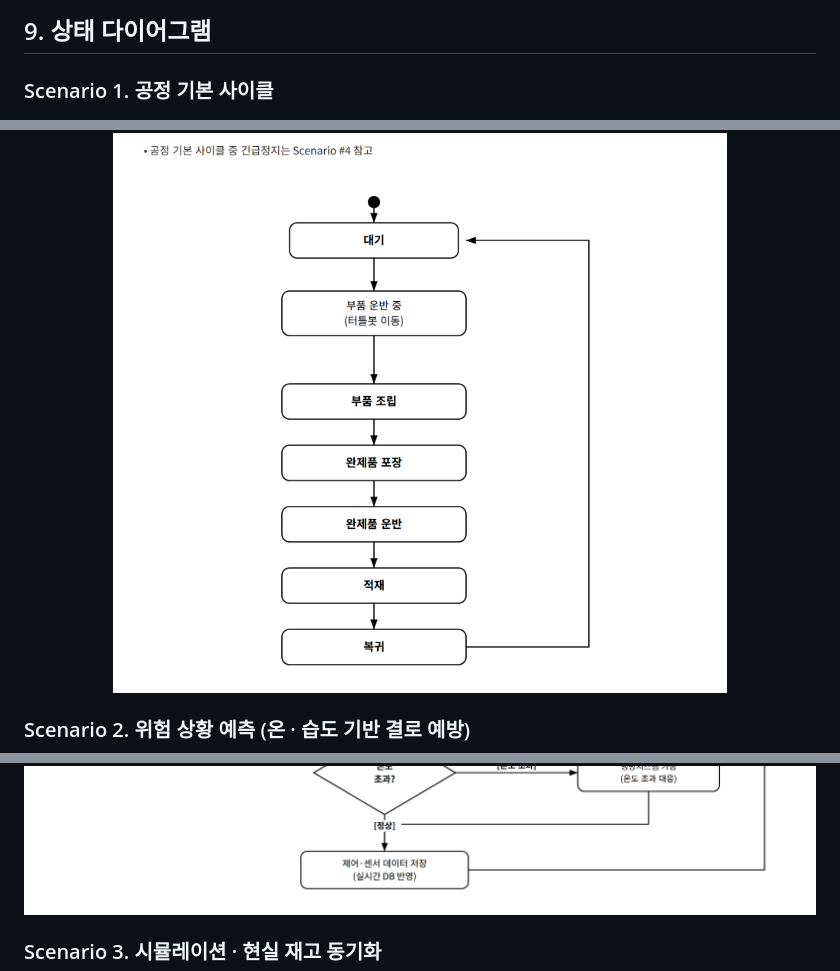
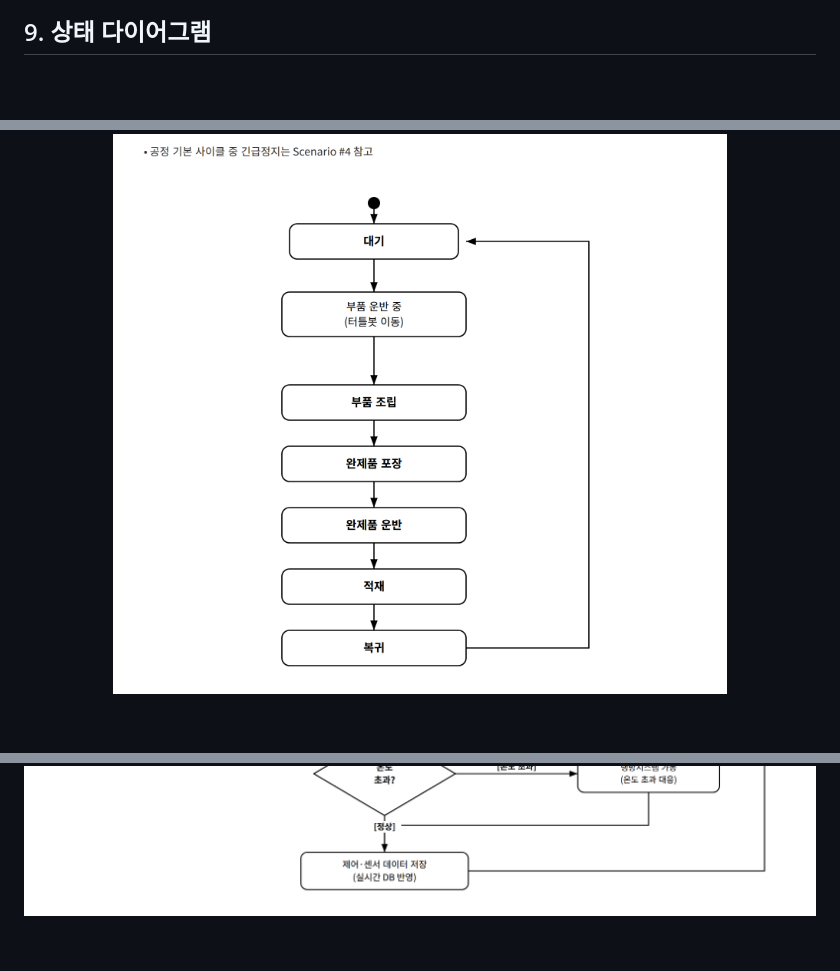
Before and after one commit to eduwing-robotics/ros2-ai-cobot-repo3, a Markdown page: README.md, 3 parts joined by grey strips. Drawn GitHub-style; blank space fills up the shorter version.

Commit message:
docs: 9절 상태 다이어그램의 Scenario 1~4 소제목 제거
Co-Authored-By: Claude Opus 5 (1M context) <noreply@anthropic.com>

```diff
--- a/README.md
+++ b/README.md
@@ -137,14 +137,8 @@ TurtleBot3가 부품을 조립 위치로 운반하면 FR5가 SAM3 비전으로
 
 ## 9. 상태 다이어그램
 
-### Scenario 1. 공정 기본 사이클
-
 <img src="assets/state/state-process.png" alt="공정 기본 사이클 상태도" width="100%" />
-
-### Scenario 2. 위험 상황 예측 (온 · 습도 기반 결로 예방)
 
 <img src="assets/state/state-safety.png" alt="온 · 습도 안전관리 상태도" width="100%" />
 
-### Scenario 3. 시뮬레이션 · 현실 재고 동기화
-
 <img src="assets/state/state-inventory.png" alt="재고 동기화 상태도" width="100%" />
```
Also changed, not shown: other parts of README.md (+0 -2 lines).
